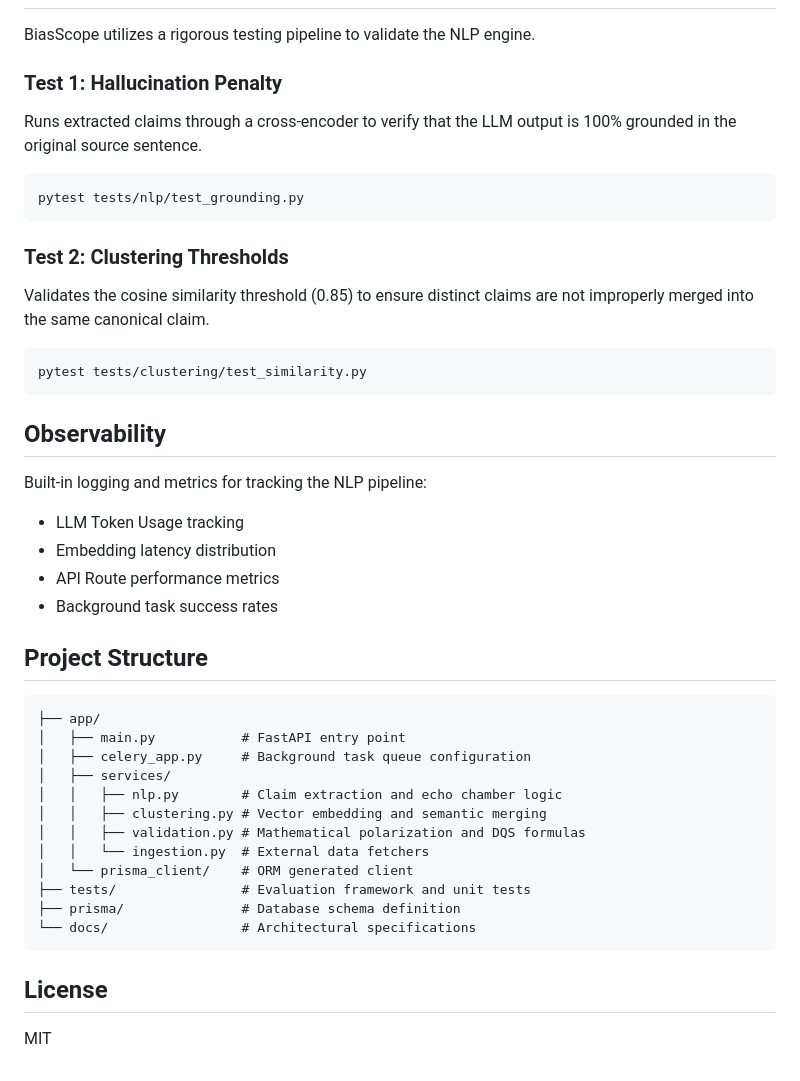
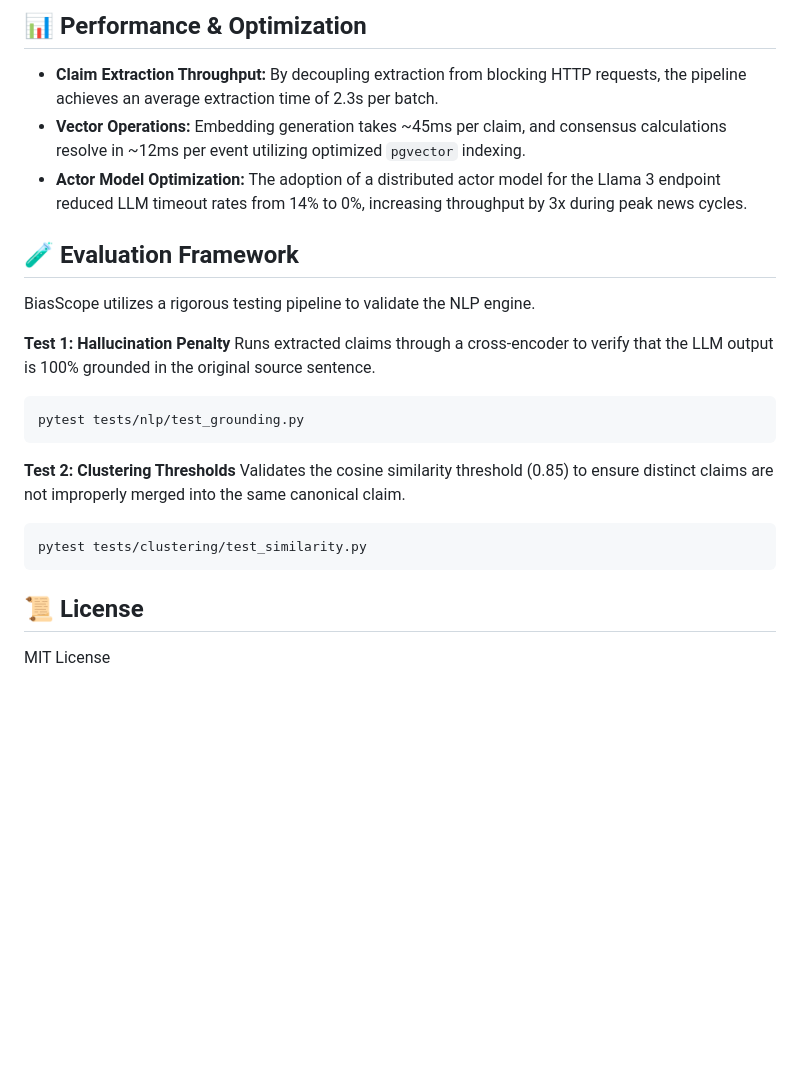
Before and after one commit to kankaniakshat185/biasscope-hf-backend, a Markdown page: README.md, the part around one of its changes. GitHub-like rendering; blank space fills up the shorter version.

````diff
--- a/README.md
+++ b/README.md
@@ -82,43 +170,25 @@ The adoption of a distributed actor model for the Llama 3 endpoint reduced LLM t
+## 📊 Performance & Optimization
+
+- **Claim Extraction Throughput:** By decoupling extraction from blocking HTTP requests, the pipeline achieves an average extraction time of 2.3s per batch.
+- **Vector Operations:** Embedding generation takes ~45ms per claim, and consensus calculations resolve in ~12ms per event utilizing optimized `pgvector` indexing.
+- **Actor Model Optimization:** The adoption of a distributed actor model for the Llama 3 endpoint reduced LLM timeout rates from 14% to 0%, increasing throughput by 3x during peak news cycles.
+
+## 🧪 Evaluation Framework
 
 BiasScope utilizes a rigorous testing pipeline to validate the NLP engine.
 
-### Test 1: Hallucination Penalty
+**Test 1: Hallucination Penalty**
 Runs extracted claims through a cross-encoder to verify that the LLM output is 100% grounded in the original source sentence.
 ```bash
 pytest tests/nlp/test_grounding.py
 ```
 
-### Test 2: Clustering Thresholds
+**Test 2: Clustering Thresholds**
 Validates the cosine similarity threshold (0.85) to ensure distinct claims are not improperly merged into the same canonical claim.
 ```bash
 pytest tests/clustering/test_similarity.py
 ```
 
-## Observability
+## 📜 License
 
-Built-in logging and metrics for tracking the NLP pipeline:
-- LLM Token Usage tracking
-- Embedding latency distribution
-- API Route performance metrics
-- Background task success rates
-
-## Project Structure
-
-```text
-├── app/
-│   ├── main.py           # FastAPI entry point
-│   ├── celery_app.py     # Background task queue configuration
-│   ├── services/
-│   │   ├── nlp.py        # Claim extraction and echo chamber logic
-│   │   ├── clustering.py # Vector embedding and semantic merging
-│   │   ├── validation.py # Mathematical polarization and DQS formulas
-│   │   └── ingestion.py  # External data fetchers
-│   └── prisma_client/    # ORM generated client
-├── tests/                # Evaluation framework and unit tests
-├── prisma/               # Database schema definition
-└── docs/                 # Architectural specifications
-```
-
-## License
-
-MIT
+MIT License
````
Also changed, not shown: other parts of README.md (+123 -35 lines).
